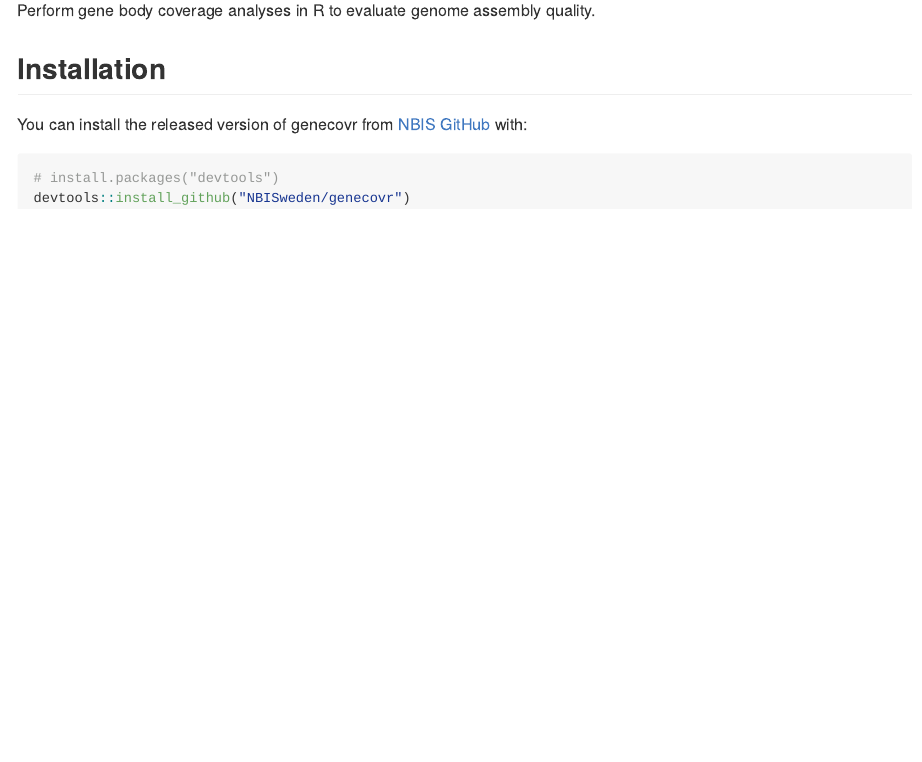
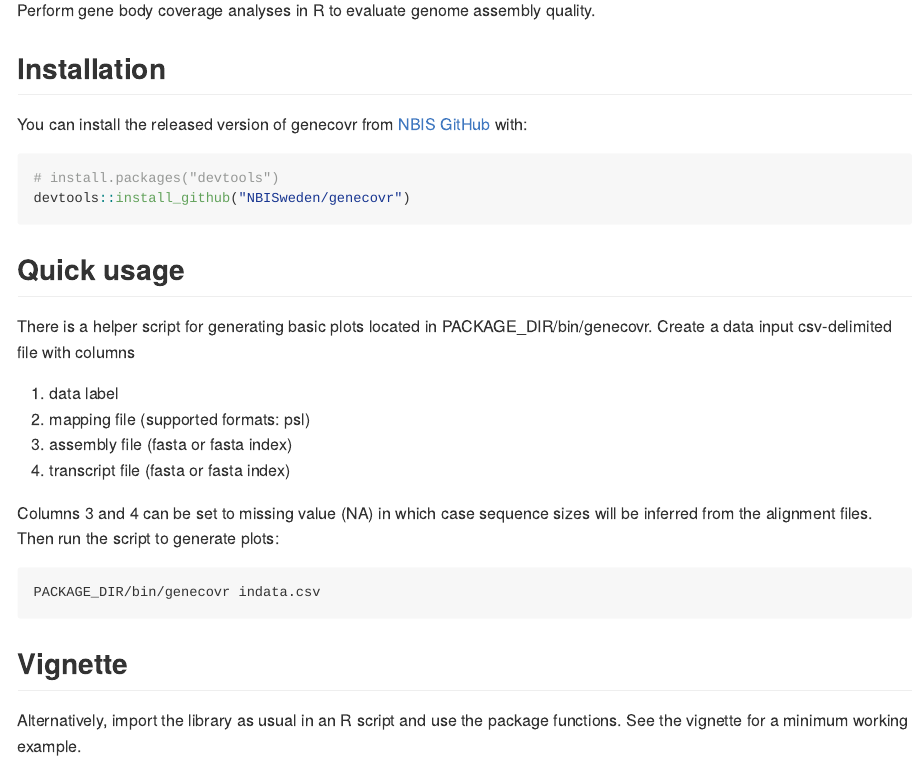
Before and after one commit to NBISweden/genecovr, an R Markdown document (README.Rmd): the page in a window 1100 px wide, from 110 px down. The pictures show the output file README.md that the author committed with the source, drawn offline in the style of GitHub; badge pictures from the web are left out.

Commit message:
Add usage to readme

````diff
--- a/README.Rmd
+++ b/README.Rmd
@@ -31,3 +31,28 @@ GitHub](https://github.com/nbis) with:
 # install.packages("devtools")
 devtools::install_github("NBISweden/genecovr")
 ```
+
+
+## Quick usage
+
+There is a helper script for generating basic plots located in
+PACKAGE_DIR/bin/genecovr. Create a data input csv-delimited file with
+columns
+
+1. data label
+2. mapping file (supported formats: psl)
+3. assembly file (fasta or fasta index)
+4. transcript file (fasta or fasta index)
+
+Columns 3 and 4 can be set to missing value (NA) in which case
+sequence sizes will be inferred from the alignment files. Then run the
+script to generate plots:
+
+``` shell
+PACKAGE_DIR/bin/genecovr indata.csv
+```
+
+## Vignette
+
+Alternatively, import the library as usual in an R script and use the
+package functions. See the vignette for a minimum working example.
````
Also changed, not shown: README.md, README.Rmd (2 more changed lines).
